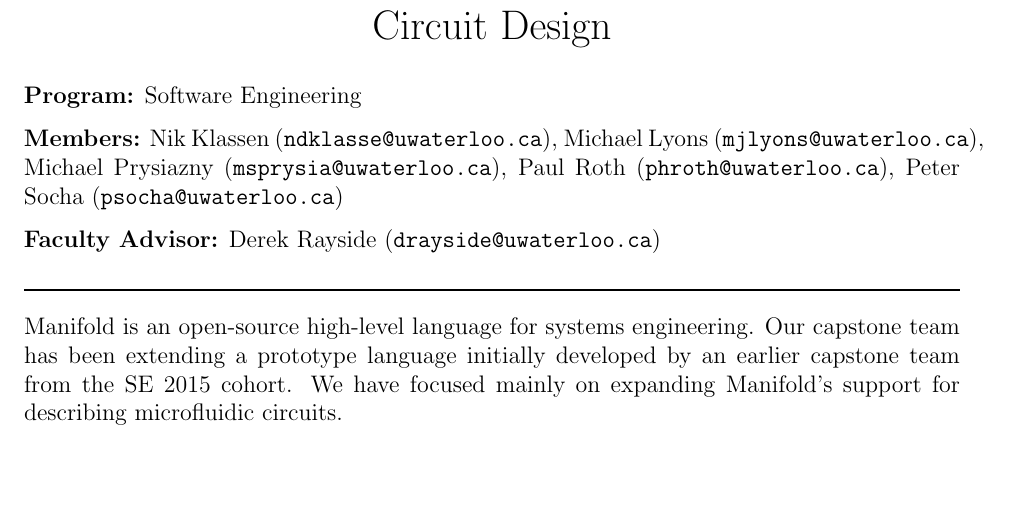
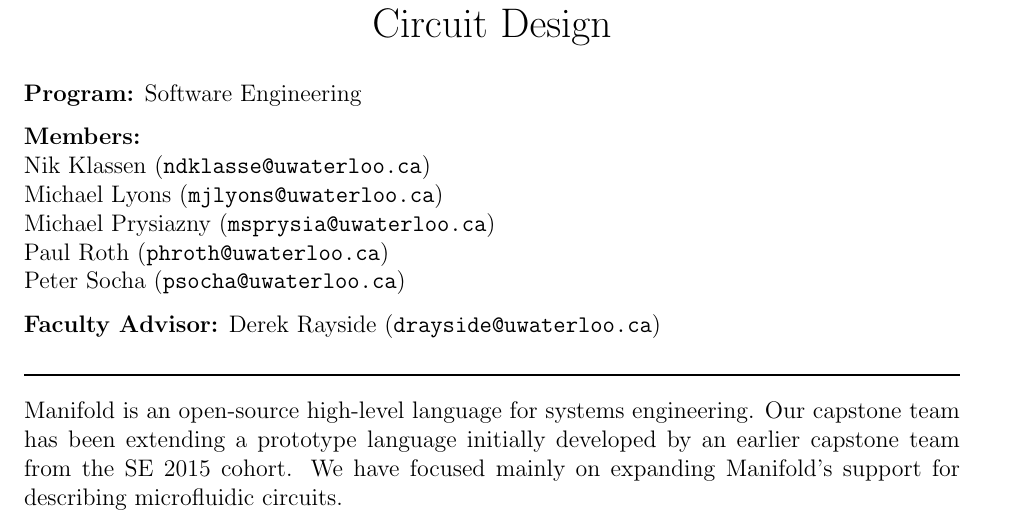
Before and after one commit to manifold-lang/fydp-se2017, a LaTeX document (DesignAnalyticsCompetition/manifold-analytics-2017.tex): part of the page, cut so that both start at the same text, the shorter picture padded with empty space. Compiled offline with pdfLaTeX.

Commit message:
formatting email addresses

```diff
--- a/DesignAnalyticsCompetition/manifold-analytics-2017.tex
+++ b/DesignAnalyticsCompetition/manifold-analytics-2017.tex
@@ -4,6 +4,10 @@
 \usepackage[margin=1in, paperwidth=8.5in, paperheight=11in]{geometry}
 \usepackage{graphicx}
 \usepackage[pdftex]{hyperref}
+\hypersetup{
+    colorlinks=true,
+    urlcolor=black,
+}
 \usepackage{titlesec}
 
 \usepackage{parskip}
@@ -21,9 +25,14 @@
 
 {\bf Program:} Software Engineering
 
-{\bf Members:} Nik Klassen ({\tt ndklasse@uwaterloo.ca}), Michael Lyons ({\tt mjlyons@uwaterloo.ca}), Michael Prysiazny ({\tt msprysia@uwaterloo.ca}), Paul Roth ({\tt phroth@uwaterloo.ca}), Peter Socha ({\tt psocha@uwaterloo.ca})
+{\bf Members:} \\
+Nik Klassen (\url{ndklasse@uwaterloo.ca}) \\
+Michael Lyons (\url{mjlyons@uwaterloo.ca}) \\
+Michael Prysiazny (\url{msprysia@uwaterloo.ca}) \\
+Paul Roth (\url{phroth@uwaterloo.ca}) \\
+Peter Socha (\url{psocha@uwaterloo.ca})
 
-{\bf Faculty Advisor:} Derek Rayside ({\tt drayside@uwaterloo.ca})
+{\bf Faculty Advisor:} Derek Rayside (\url{drayside@uwaterloo.ca})
 
 \rule{\textwidth}{1pt}
 
```
